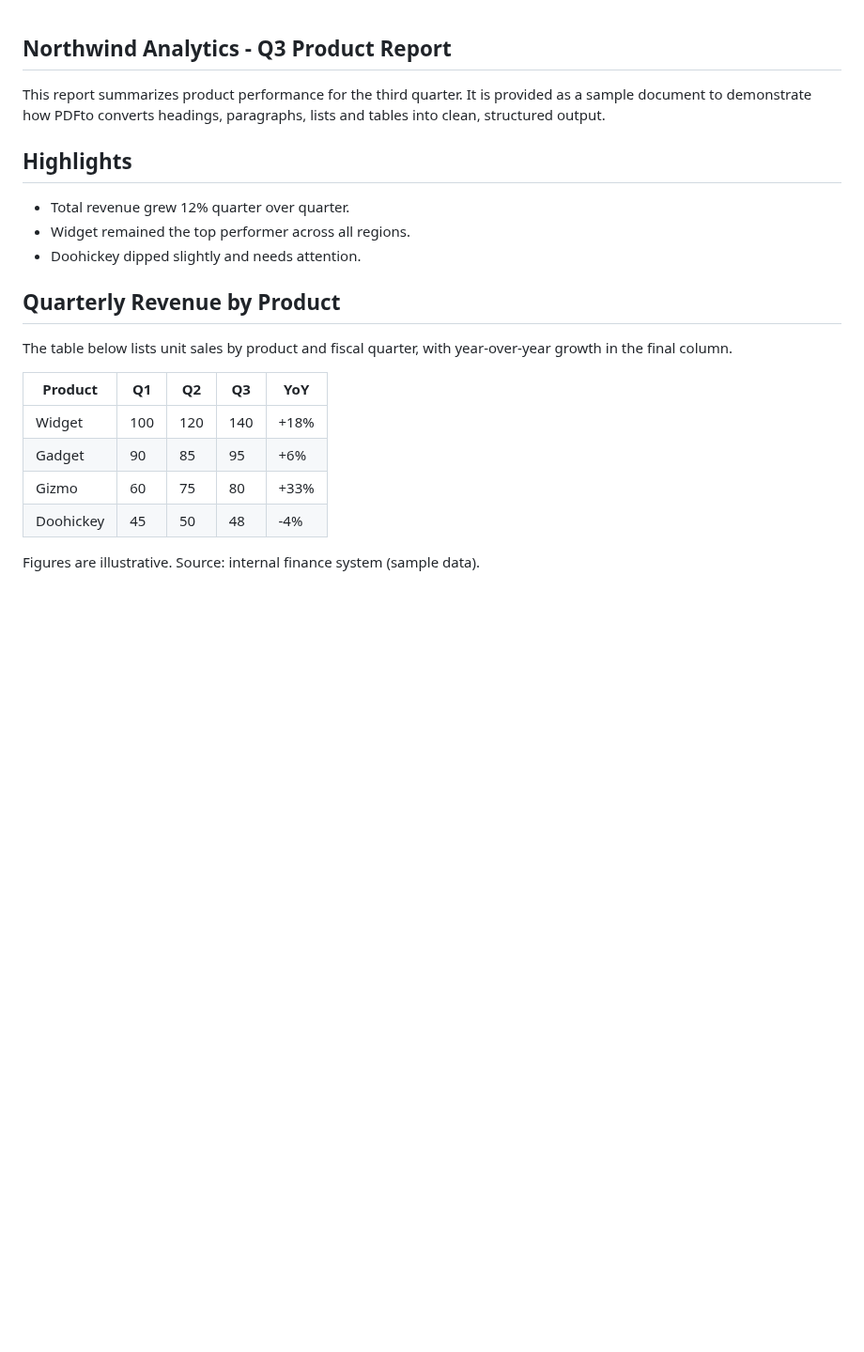
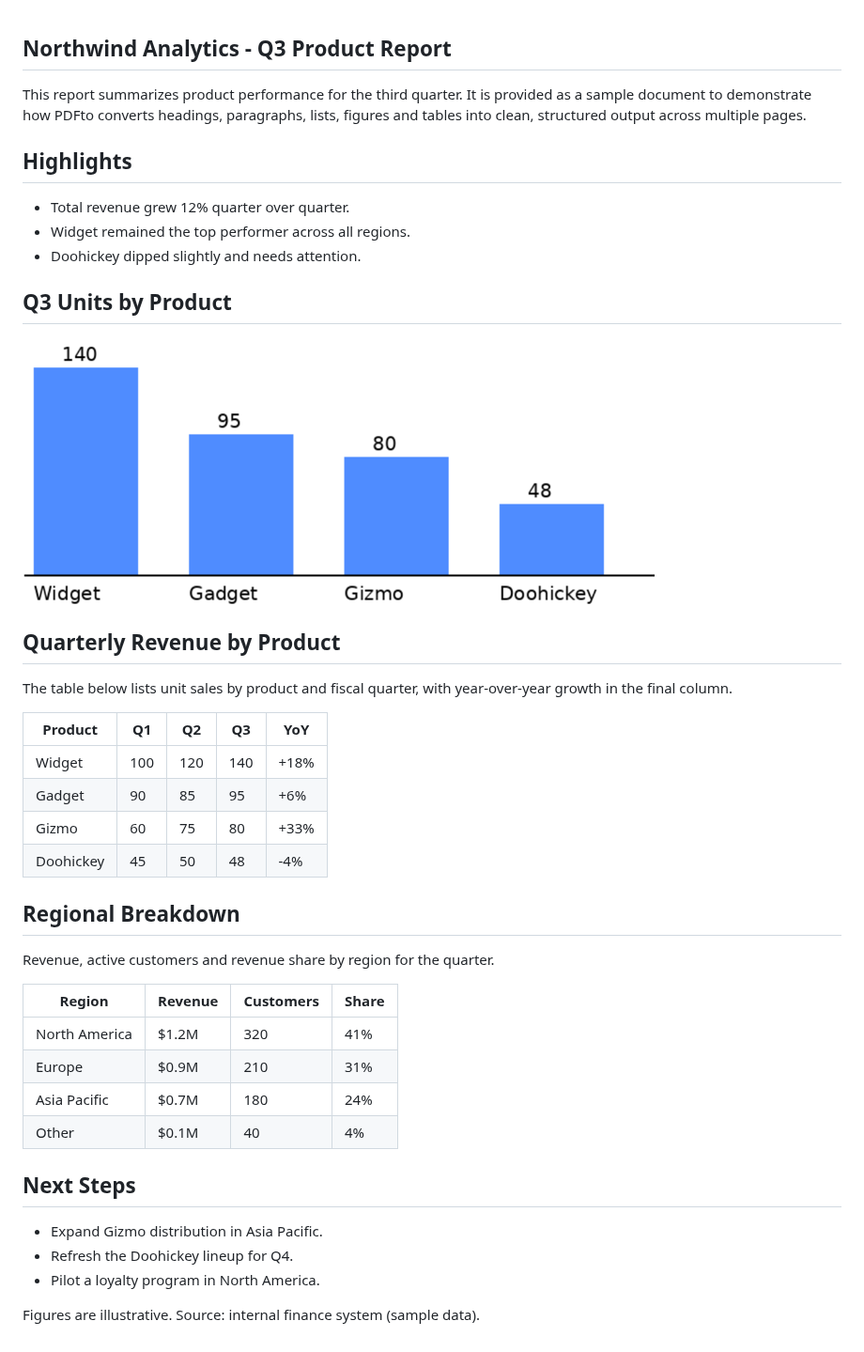
Before and after one commit to hidyon/pdfto, a Markdown page: docs/examples/showcase.md, the part around the change. Shown at 94% size. Rendered like a GitHub page; pictures changed too: docs/examples/assets/image_000000_26a9269a89b997bfb97fb9479aacc06eea0dfa88d04961db3aeaaa54425fab6e.png (added); blank space fills up the shorter version.

```diff
--- a/docs/examples/showcase.md
+++ b/docs/examples/showcase.md
@@ -1,12 +1,16 @@
 ## Northwind Analytics - Q3 Product Report
 
-This report summarizes product performance for the third quarter. It is provided as a sample document to demonstrate how PDFto converts headings, paragraphs, lists and tables into clean, structured output.
+This report summarizes product performance for the third quarter. It is provided as a sample document to demonstrate how PDFto converts headings, paragraphs, lists, figures and tables into clean, structured output across multiple pages.
 
 ## Highlights
 
 - Total revenue grew 12% quarter over quarter.
 - Widget remained the top performer across all regions.
 - Doohickey dipped slightly and needs attention.
+
+## Q3 Units by Product
+
+![Image](assets/image_000000_26a9269a89b997bfb97fb9479aacc06eea0dfa88d04961db3aeaaa54425fab6e.png)
 
 ## Quarterly Revenue by Product
 
@@ -19,4 +23,21 @@ The table below lists unit sales by product and fiscal quarter, with year-over-y
 | Gizmo     |   60 |   75 |   80 | +33%  |
 | Doohickey |   45 |   50 |   48 | -4%   |
 
+## Regional Breakdown
+
+Revenue, active customers and revenue share by region for the quarter.
+
+| Region        | Revenue   |   Customers | Share   |
+|---------------|-----------|-------------|---------|
+| North America | $1.2M     |         320 | 41%     |
+| Europe        | $0.9M     |         210 | 31%     |
+| Asia Pacific  | $0.7M     |         180 | 24%     |
+| Other         | $0.1M     |          40 | 4%      |
+
+## Next Steps
+
+- Expand Gizmo distribution in Asia Pacific.
+- Refresh the Doohickey lineup for Q4.
+- Pilot a loyalty program in North America.
+
 Figures are illustrative. Source: internal finance system (sample data).
```
Also changed, not shown: docs/examples/README.md (+57 -18 lines), 8 other files.
